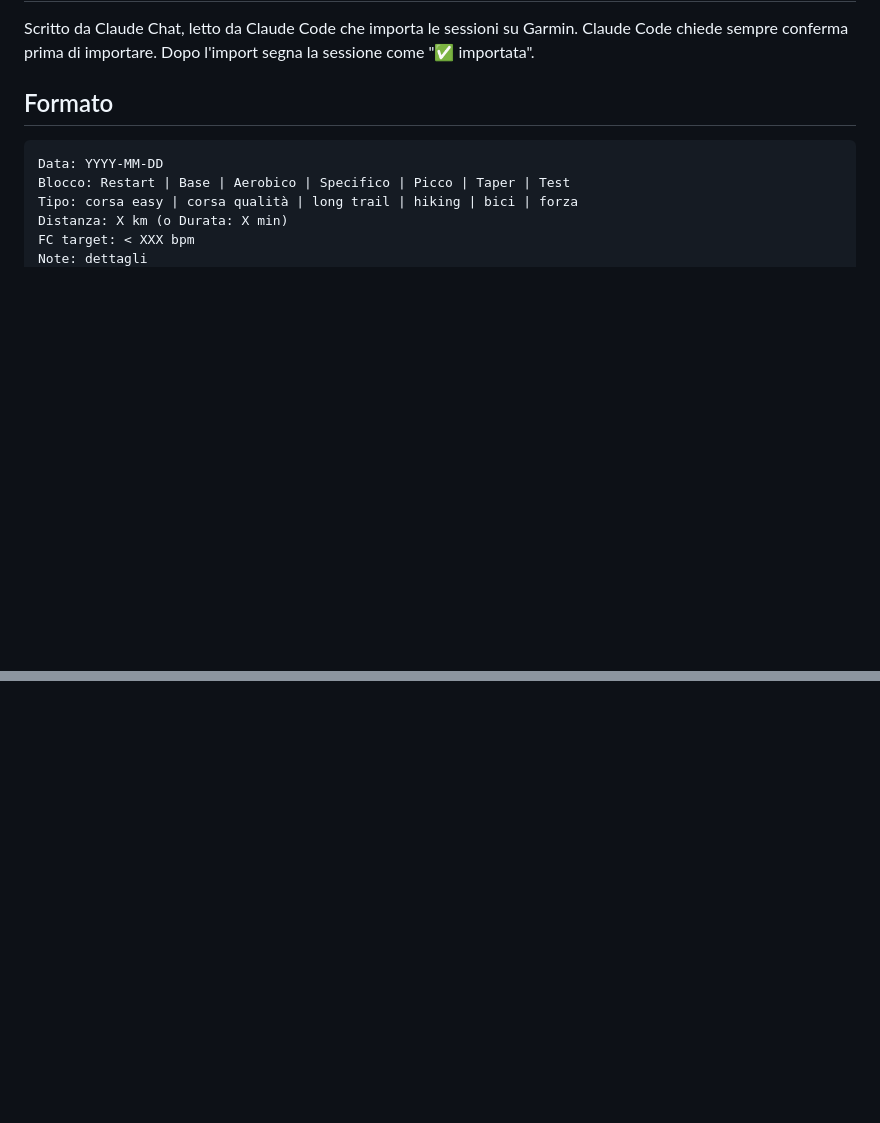
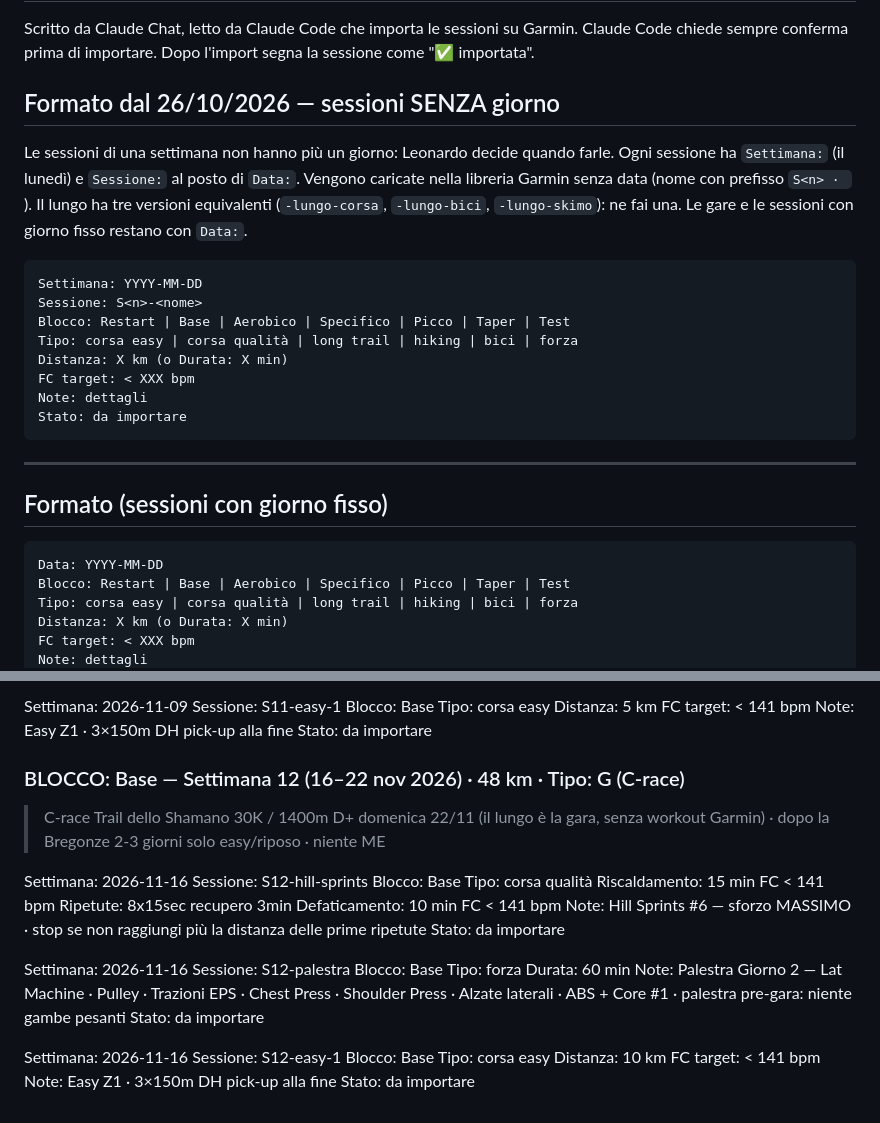
Before and after one commit to Leozardi92/allenamento, a Markdown page: prossimi-allenamenti.md, 2 parts joined by grey strips. Drawn GitHub-style; blank space fills up the shorter version.

Commit message:
Nuovo formato sessioni senza giorno (Settimana/Sessione) · S9-S12 riscritte con lunghi alternativi · gare S11-S12

````diff
--- a/prossimi-allenamenti.md
+++ b/prossimi-allenamenti.md
@@ -4,7 +4,28 @@ Scritto da Claude Chat, letto da Claude Code che importa le sessioni su Garmin.
 Claude Code chiede sempre conferma prima di importare.
 Dopo l'import segna la sessione come "✅ importata".
 
-## Formato
+## Formato dal 26/10/2026 — sessioni SENZA giorno
+
+Le sessioni di una settimana non hanno più un giorno: Leonardo decide quando farle.
+Ogni sessione ha `Settimana:` (il lunedì) e `Sessione:` al posto di `Data:`. Vengono caricate nella
+libreria Garmin senza data (nome con prefisso `S<n> · `). Il lungo ha tre versioni equivalenti
+(`-lungo-corsa`, `-lungo-bici`, `-lungo-skimo`): ne fai una. Le gare e le sessioni con giorno fisso
+restano con `Data:`.
+
+```
+Settimana: YYYY-MM-DD
+Sessione: S<n>-<nome>
+Blocco: Restart | Base | Aerobico | Specifico | Picco | Taper | Test
+Tipo: corsa easy | corsa qualità | long trail | hiking | bici | forza
+Distanza: X km (o Durata: X min)
+FC target: < XXX bpm
+Note: dettagli
+Stato: da importare
+```
+
+---
+
+## Formato (sessioni con giorno fisso)
 
 ```
 Data: YYYY-MM-DD
@@ -441,0 +539,39 @@ Stato: da importare
+Settimana: 2026-11-09
+Sessione: S11-easy-1
+Blocco: Base
+Tipo: corsa easy
+Distanza: 5 km
+FC target: < 141 bpm
+Note: Easy Z1 · 3×150m DH pick-up alla fine
+Stato: da importare
+
+
+### BLOCCO: Base — Settimana 12 (16–22 nov 2026) · 48 km · Tipo: G (C-race)
+> C-race Trail dello Shamano 30K / 1400m D+ domenica 22/11 (il lungo è la gara, senza workout Garmin) · dopo la Bregonze 2-3 giorni solo easy/riposo · niente ME
+
+Settimana: 2026-11-16
+Sessione: S12-hill-sprints
+Blocco: Base
+Tipo: corsa qualità
+Riscaldamento: 15 min FC < 141 bpm
+Ripetute: 8x15sec recupero 3min
+Defaticamento: 10 min FC < 141 bpm
+Note: Hill Sprints #6 — sforzo MASSIMO · stop se non raggiungi più la distanza delle prime ripetute
+Stato: da importare
+
+Settimana: 2026-11-16
+Sessione: S12-palestra
+Blocco: Base
+Tipo: forza
+Durata: 60 min
+Note: Palestra Giorno 2 — Lat Machine · Pulley · Trazioni EPS · Chest Press · Shoulder Press · Alzate laterali · ABS + Core #1 · palestra pre-gara: niente gambe pesanti
+Stato: da importare
+
+Settimana: 2026-11-16
+Sessione: S12-easy-1
+Blocco: Base
+Tipo: corsa easy
+Distanza: 10 km
+FC target: < 141 bpm
+Note: Easy Z1 · 3×150m DH pick-up alla fine
+Stato: da importare
````
Also changed, not shown: other parts of prossimi-allenamenti.md (+112 -36 lines).
